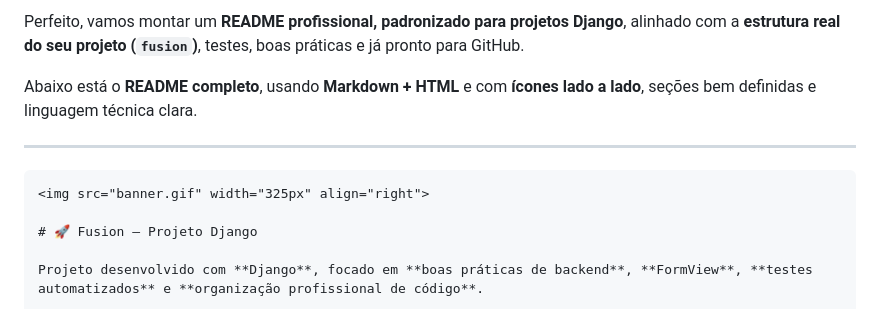
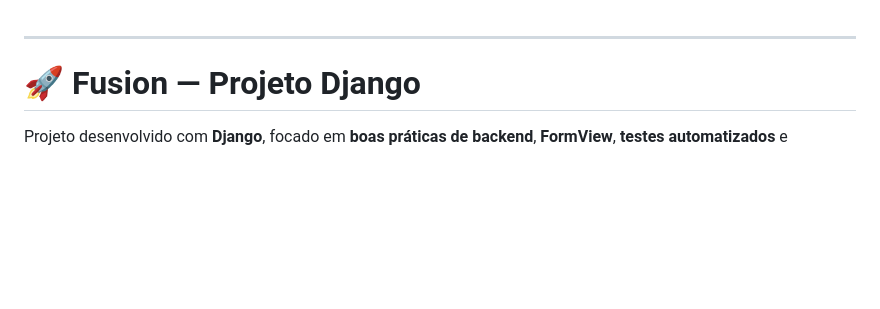
Before and after one commit to DanielCastilhoDIniz/fusion_site, a Markdown page: README.md, the part around one of its changes. GitHub-like rendering; blank space fills up the shorter version.

Commit message:
Update README with project details and structure

`````diff
--- a/README.md
+++ b/README.md
@@ -1,11 +1,8 @@
-Perfeito, vamos montar um **README profissional, padronizado para projetos Django**, alinhado com a **estrutura real do seu projeto (`fusion`)**, testes, boas práticas e já pronto para GitHub.
 
-Abaixo está o **README completo**, usando **Markdown + HTML** e com **ícones lado a lado**, seções bem definidas e linguagem técnica clara.
 
 ---
 
-````markdown
-<img src="banner.gif" width="325px" align="right">
+
 
 # 🚀 Fusion — Projeto Django
 
`````
Also changed, not shown: other parts of README.md (+40 -33 lines).
